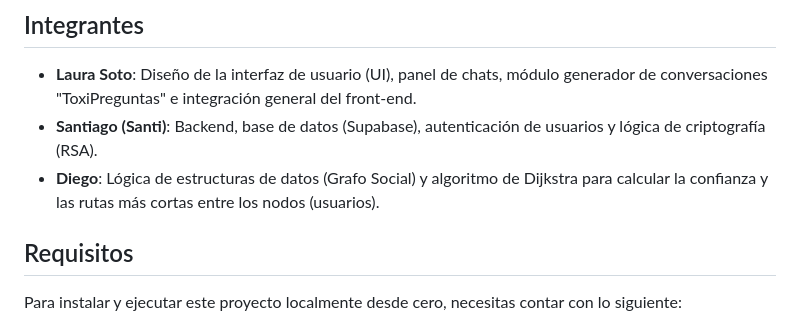
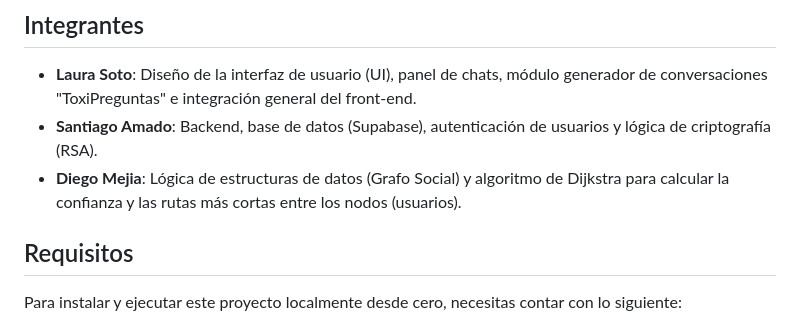
Before and after one commit to DAMS-1/Toxichat, a Markdown page: README.md, the part around the change. Rendered like a GitHub page.

```diff
--- a/README.md
+++ b/README.md
@@ -11,8 +11,8 @@ Para lograr este objetivo, ToxiChat incorpora de manera práctica los conceptos
 
 ## Integrantes
 - **Laura Soto**: Diseño de la interfaz de usuario (UI), panel de chats, módulo generador de conversaciones "ToxiPreguntas" e integración general del front-end.
-- **Santiago (Santi)**: Backend, base de datos (Supabase), autenticación de usuarios y lógica de criptografía (RSA).
-- **Diego**: Lógica de estructuras de datos (Grafo Social) y algoritmo de Dijkstra para calcular la confianza y las rutas más cortas entre los nodos (usuarios).
+- **Santiago Amado**: Backend, base de datos (Supabase), autenticación de usuarios y lógica de criptografía (RSA).
+- **Diego Mejia**: Lógica de estructuras de datos (Grafo Social) y algoritmo de Dijkstra para calcular la confianza y las rutas más cortas entre los nodos (usuarios).
 
 ## Requisitos
 Para instalar y ejecutar este proyecto localmente desde cero, necesitas contar con lo siguiente:
```
